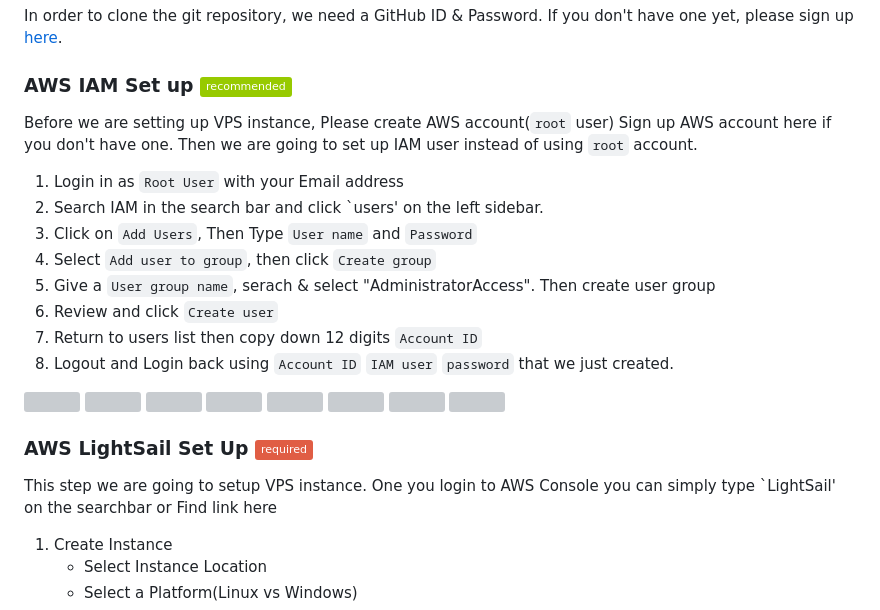
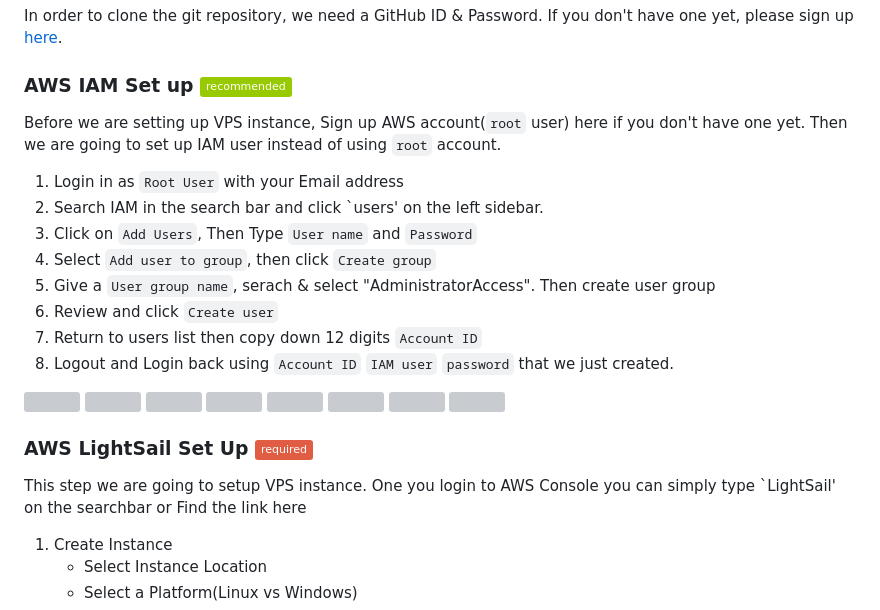
Before and after one commit to PineappleBingoPlayer/ocash-mining-pool-setup-tutorial, a Markdown page: README.md, the part around the change. Rendered like a GitHub page; badges without logos; grey boxes are pictures that could not be loaded.

```diff
--- a/README.md
+++ b/README.md
@@ -91,7 +91,7 @@ Through this tutorial, we are going to set up VPS(Virtual Private Server) on Ama
 In order to clone the git repository, we need a GitHub ID & Password. If you don't have one yet, please sign up <a href="https://github.com/" target="_blank">here</a>.
 <br/>
 ### AWS IAM Set up ![recommended-shield]
-Before we are setting up VPS instance, Please create AWS account(`root` user) Sign up AWS account <a href="" target="_blank">here</a> if you don't have one. Then we are going to set up IAM user instead of using `root` account.
+Before we are setting up VPS instance,  Sign up AWS account(`root` user) <a href="" target="_blank">here</a> if you don't have one yet. Then we are going to set up IAM user instead of using `root` account.
 
 1. Login in as `Root User` with your Email address
 2. Search IAM in the search bar and click `users' on the left sidebar.
@@ -106,7 +106,7 @@ Before we are setting up VPS instance, Please create AWS account(`root` user) Si
 src="https://github.com/PineappleBingoPlayer/ocash-mining-pool-setup-tutorial/assets/134893455/73449a82-748f-4021-85b3-f0729551aad6" width="11%"></img> <img src="https://github.com/PineappleBingoPlayer/ocash-mining-pool-setup-tutorial/assets/134893455/cf6c9853-7381-462d-bb1d-6a1ec558ee29" width="11%"></img> <img src="https://github.com/PineappleBingoPlayer/ocash-mining-pool-setup-tutorial/assets/134893455/7747371b-5f07-484e-8af4-c3018a93e308" width="11%"></img> <img src="https://github.com/PineappleBingoPlayer/ocash-mining-pool-setup-tutorial/assets/134893455/bc8df107-02de-4dd1-a096-f85cd88fafbf" width="11%"></img> <img src="https://github.com/PineappleBingoPlayer/ocash-mining-pool-setup-tutorial/assets/134893455/06e2efea-f076-4a88-abf7-e35385ae4378" width="11%"></img> <img src="https://github.com/PineappleBingoPlayer/ocash-mining-pool-setup-tutorial/assets/134893455/712c7062-5425-4f3c-ab68-d3f03b31262e" width="11%"></img> <img src="https://github.com/PineappleBingoPlayer/ocash-mining-pool-setup-tutorial/assets/134893455/72080b6e-4b35-4051-99f2-241c121d0306" width="11%"></img>
 
 ### AWS LightSail Set Up ![required-shield]
-This step we are going to setup VPS instance. One you login to <a href="" target="_blank">AWS Console </a> you can simply type `LightSail' on the searchbar or Find link <a href="" target="_blank">here</a>
+This step we are going to setup VPS instance. One you login to <a href="" target="_blank">AWS Console </a> you can simply type `LightSail' on the searchbar or Find the link <a href="" target="_blank">here</a>
 1. Create Instance
    - Select Instance Location
    - Select a Platform(Linux vs Windows)
```
